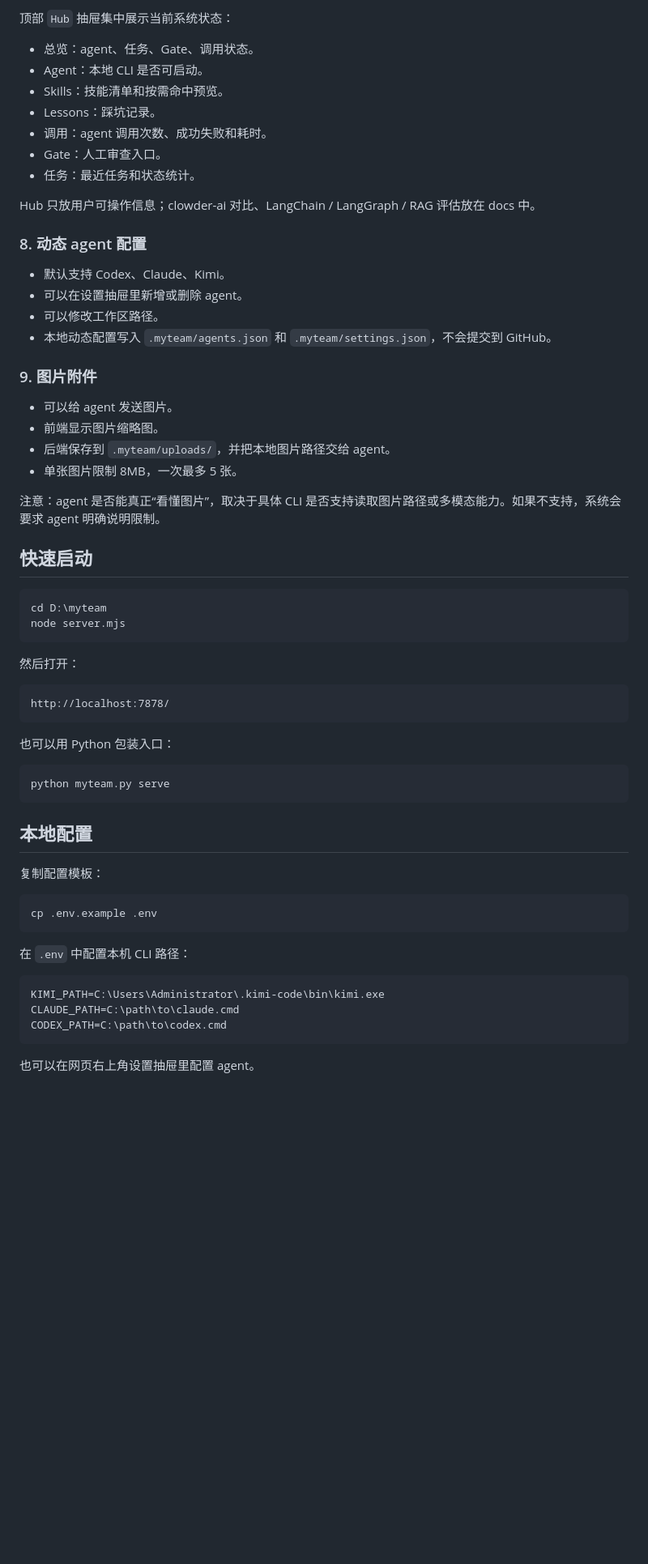
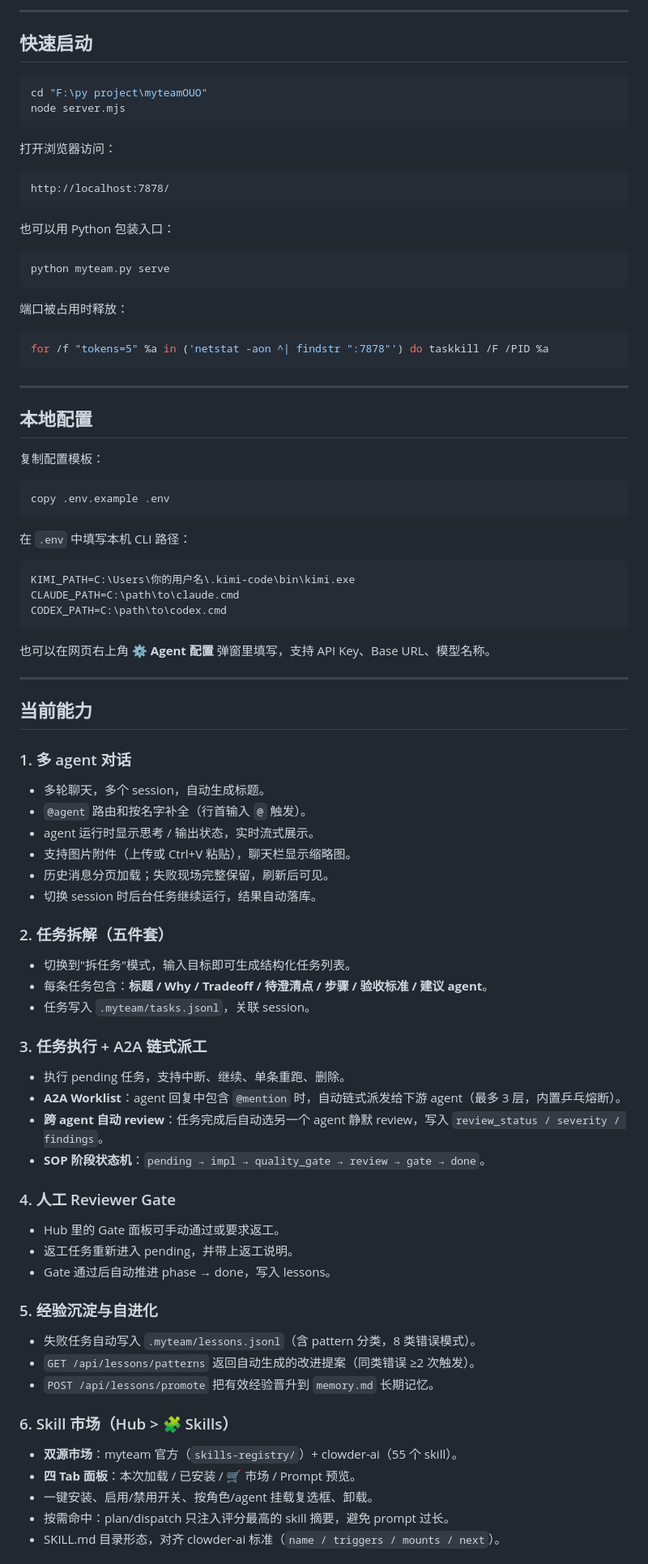
Before and after one commit to jhryo25/myteamOUO, a Markdown page: README.md, the part around one of its changes. Shown at 81% size. Rendered like a GitHub page; blank space fills up the shorter version.

````diff
--- a/README.md
+++ b/README.md
@@ -67,41 +22,15 @@ myteamOUO 适合解决这些问题：
-顶部 `Hub` 抽屉集中展示当前系统状态：
-
-- 总览：agent、任务、Gate、调用状态。
-- Agent：本地 CLI 是否可启动。
-- Skills：技能清单和按需命中预览。
-- Lessons：踩坑记录。
-- 调用：agent 调用次数、成功失败和耗时。
-- Gate：人工审查入口。
-- 任务：最近任务和状态统计。
-
-Hub 只放用户可操作信息；clowder-ai 对比、LangChain / LangGraph / RAG 评估放在 docs 中。
-
-### 8. 动态 agent 配置
-
-- 默认支持 Codex、Claude、Kimi。
-- 可以在设置抽屉里新增或删除 agent。
-- 可以修改工作区路径。
-- 本地动态配置写入 `.myteam/agents.json` 和 `.myteam/settings.json`，不会提交到 GitHub。
-
-### 9. 图片附件
-
-- 可以给 agent 发送图片。
-- 前端显示图片缩略图。
-- 后端保存到 `.myteam/uploads/`，并把本地图片路径交给 agent。
-- 单张图片限制 8MB，一次最多 5 张。
-
-注意：agent 是否能真正“看懂图片”，取决于具体 CLI 是否支持读取图片路径或多模态能力。如果不支持，系统会要求 agent 明确说明限制。
+---
 
 ## 快速启动
 
 ```powershell
-cd D:\myteam
+cd "F:\py project\myteamOUO"
 node server.mjs
 ```
 
-然后打开：
+打开浏览器访问：
 
-```text
+```
 http://localhost:7878/
 ```
 
@@ -111,20 +40,75 @@ http://localhost:7878/
 python myteam.py serve
 ```
 
+端口被占用时释放：
+
+```powershell
+for /f "tokens=5" %a in ('netstat -aon ^| findstr ":7878"') do taskkill /F /PID %a
+```
+
+---
+
 ## 本地配置
 
 复制配置模板：
 
 ```powershell
-cp .env.example .env
+copy .env.example .env
 ```
 
-在 `.env` 中配置本机 CLI 路径：
+在 `.env` 中填写本机 CLI 路径：
 
-```text
-KIMI_PATH=C:\Users\Administrator\.kimi-code\bin\kimi.exe
+```ini
+KIMI_PATH=C:\Users\你的用户名\.kimi-code\bin\kimi.exe
 CLAUDE_PATH=C:\path\to\claude.cmd
 CODEX_PATH=C:\path\to\codex.cmd
 ```
 
-也可以在网页右上角设置抽屉里配置 agent。
+也可以在网页右上角 **⚙ Agent 配置** 弹窗里填写，支持 API Key、Base URL、模型名称。
+
+---
+
+## 当前能力
+
+### 1. 多 agent 对话
+
+- 多轮聊天，多个 session，自动生成标题。
+- `@agent` 路由和按名字补全（行首输入 `@` 触发）。
+- agent 运行时显示思考 / 输出状态，实时流式展示。
+- 支持图片附件（上传或 Ctrl+V 粘贴），聊天栏显示缩略图。
+- 历史消息分页加载；失败现场完整保留，刷新后可见。
+- 切换 session 时后台任务继续运行，结果自动落库。
+
+### 2. 任务拆解（五件套）
+
+- 切换到"拆任务"模式，输入目标即可生成结构化任务列表。
+- 每条任务包含：**标题 / Why / Tradeoff / 待澄清点 / 步骤 / 验收标准 / 建议 agent**。
+- 任务写入 `.myteam/tasks.jsonl`，关联 session。
+
+### 3. 任务执行 + A2A 链式派工
+
+- 执行 pending 任务，支持中断、继续、单条重跑、删除。
+- **A2A Worklist**：agent 回复中包含 `@mention` 时，自动链式派发给下游 agent（最多 3 层，内置乒乓熔断）。
+- **跨 agent 自动 review**：任务完成后自动选另一个 agent 静默 review，写入 `review_status / severity / findings`。
+- **SOP 阶段状态机**：`pending → impl → quality_gate → review → gate → done`。
+
+### 4. 人工 Reviewer Gate
+
+- Hub 里的 Gate 面板可手动通过或要求返工。
+- 返工任务重新进入 pending，并带上返工说明。
+- Gate 通过后自动推进 phase → done，写入 lessons。
+
+### 5. 经验沉淀与自进化
+
+- 失败任务自动写入 `.myteam/lessons.jsonl`（含 pattern 分类，8 类错误模式）。
+- `GET /api/lessons/patterns` 返回自动生成的改进提案（同类错误 ≥2 次触发）。
+- `POST /api/lessons/promote` 把有效经验晋升到 `memory.md` 长期记忆。
+
+### 6. Skill 市场（Hub > 🧩 Skills）
+
+- **双源市场**：myteam 官方（`skills-registry/`）+ clowder-ai（55 个 skill）。
+- **四 Tab 面板**：本次加载 / 已安装 / 🛒 市场 / Prompt 预览。
+- 一键安装、启用/禁用开关、按角色/agent 挂载复选框、卸载。
+- 按需命中：plan/dispatch 只注入评分最高的 skill 摘要，避免 prompt 过长。
+- SKILL.md 目录形态，对齐 clowder-ai 标准（`name / triggers / mounts / next`）。
+
````
Also changed, not shown: other parts of README.md (+120 -136 lines).
